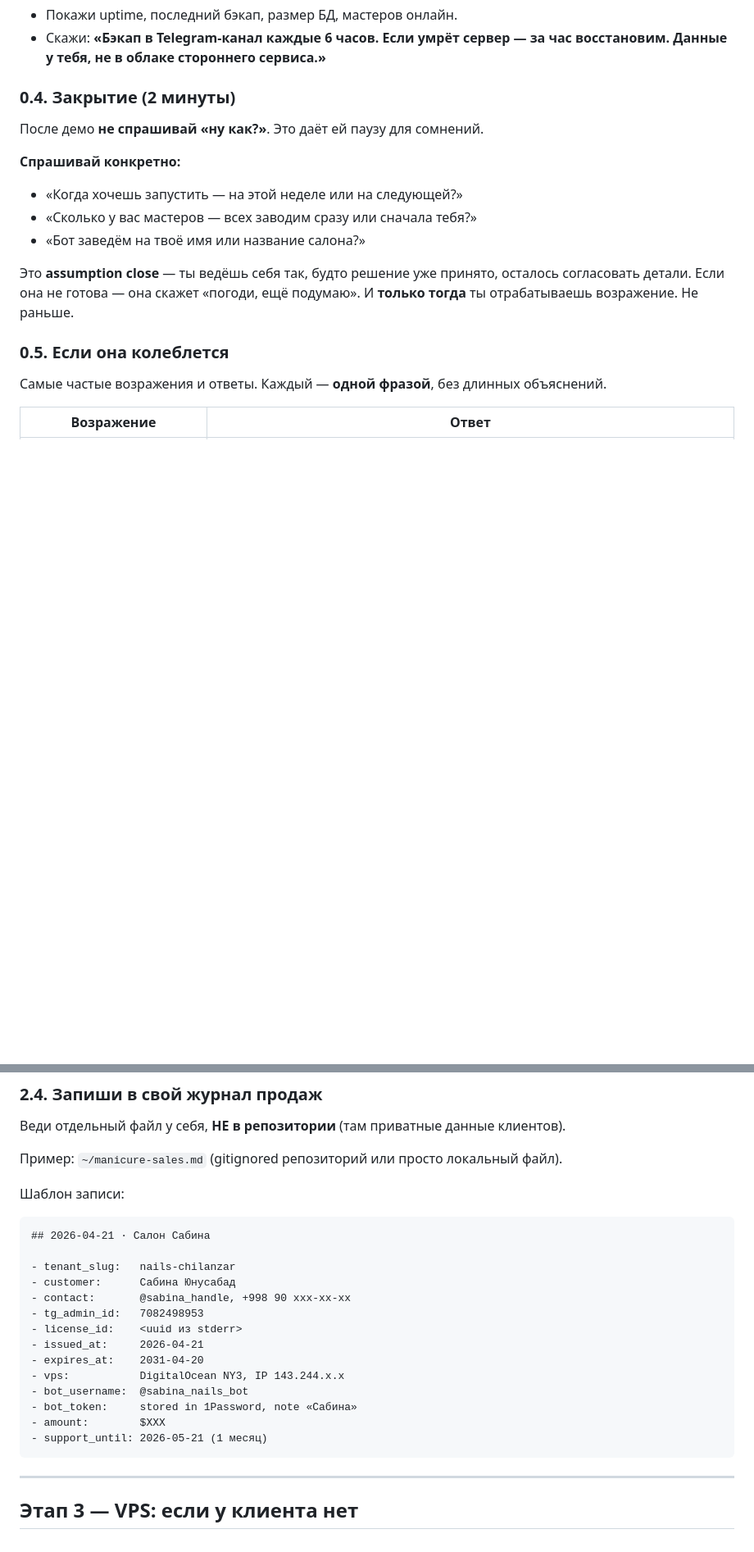
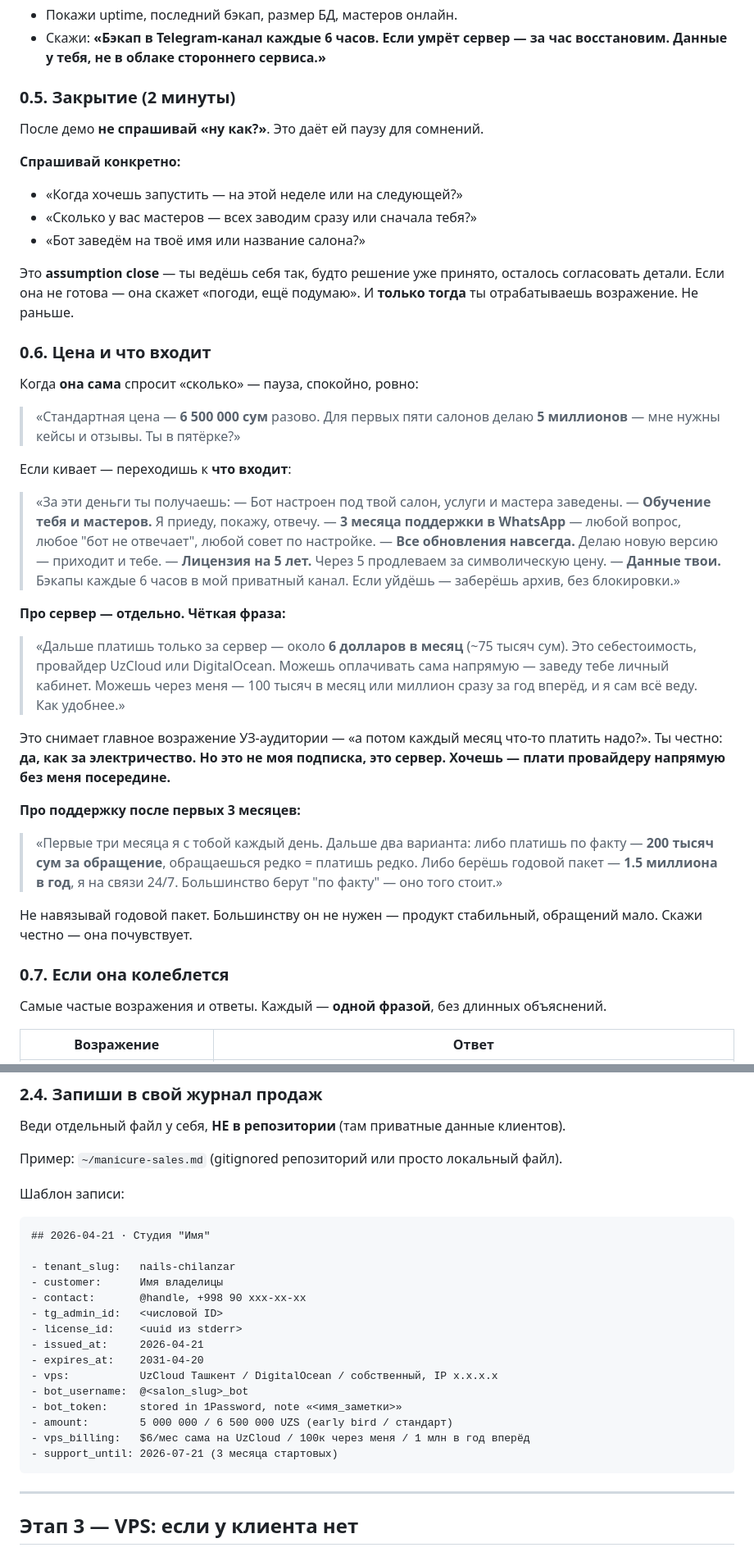
Before and after one commit to RiobVO/manicure, a Markdown page: docs/SALE_PLAYBOOK.md, 2 parts joined by grey strips. Shown at 82% size. Rendered like a GitHub page; blank space fills up the shorter version.

````diff
--- a/docs/SALE_PLAYBOOK.md
+++ b/docs/SALE_PLAYBOOK.md
@@ -107,7 +103,7 @@ git clone https://github.com/RiobVO/manicure.git .
 - Покажи uptime, последний бэкап, размер БД, мастеров онлайн.
 - Скажи: **«Бэкап в Telegram-канал каждые 6 часов. Если умрёт сервер — за час восстановим. Данные у тебя, не в облаке стороннего сервиса.»**
 
-### 0.4. Закрытие (2 минуты)
+### 0.5. Закрытие (2 минуты)
 
 После демо **не спрашивай «ну как?»**. Это даёт ей паузу для сомнений.
 
@@ -118,7 +114,36 @@ git clone https://github.com/RiobVO/manicure.git .
 
 Это **assumption close** — ты ведёшь себя так, будто решение уже принято, осталось согласовать детали. Если она не готова — она скажет «погоди, ещё подумаю». И **только тогда** ты отрабатываешь возражение. Не раньше.
 
-### 0.5. Если она колеблется
+### 0.6. Цена и что входит
+
+Когда **она сама** спросит «сколько» — пауза, спокойно, ровно:
+
+> «Стандартная цена — **6 500 000 сум** разово.
+> Для первых пяти салонов делаю **5 миллионов** — мне нужны кейсы и отзывы. Ты в пятёрке?»
+
+Если кивает — переходишь к **что входит**:
+
+> «За эти деньги ты получаешь:
+> — Бот настроен под твой салон, услуги и мастера заведены.
+> — **Обучение тебя и мастеров.** Я приеду, покажу, отвечу.
+> — **3 месяца поддержки в WhatsApp** — любой вопрос, любое "бот не отвечает", любой совет по настройке.
+> — **Все обновления навсегда.** Делаю новую версию — приходит и тебе.
+> — **Лицензия на 5 лет.** Через 5 продлеваем за символическую цену.
+> — **Данные твои.** Бэкапы каждые 6 часов в мой приватный канал. Если уйдёшь — заберёшь архив, без блокировки.»
+
+**Про сервер — отдельно. Чёткая фраза:**
+
+> «Дальше платишь только за сервер — около **6 долларов в месяц** (~75 тысяч сум). Это себестоимость, провайдер UzCloud или DigitalOcean. Можешь оплачивать сама напрямую — заведу тебе личный кабинет. Можешь через меня — 100 тысяч в месяц или миллион сразу за год вперёд, и я сам всё веду. Как удобнее.»
+
+Это снимает главное возражение УЗ-аудитории — «а потом каждый месяц что-то платить надо?». Ты честно: **да, как за электричество. Но это не моя подписка, это сервер. Хочешь — плати провайдеру напрямую без меня посередине.**
+
+**Про поддержку после первых 3 месяцев:**
+
+> «Первые три месяца я с тобой каждый день. Дальше два варианта: либо платишь по факту — **200 тысяч сум за обращение**, обращаешься редко = платишь редко. Либо берёшь годовой пакет — **1.5 миллиона в год**, я на связи 24/7. Большинство берут "по факту" — оно того стоит.»
+
+Не навязывай годовой пакет. Большинству он не нужен — продукт стабильный, обращений мало. Скажи честно — она почувствует.
+
+### 0.7. Если она колеблется
 
 Самые частые возражения и ответы. Каждый — **одной фразой**, без длинных объяснений.
 
@@ -218,20 +247,21 @@ python tools/issue_license.py <tenant_slug> "<Название Салона>" 60
 
 Шаблон записи:
 ```
-## 2026-04-21 · Салон Сабина
+## 2026-04-21 · Студия "Имя"
 
 - tenant_slug:   nails-chilanzar
-- customer:      Сабина Юнусабад
-- contact:       @sabina_handle, +998 90 xxx-xx-xx
-- tg_admin_id:   7082498953
+- customer:      Имя владелицы
+- contact:       @handle, +998 90 xxx-xx-xx
+- tg_admin_id:   <числовой ID>
 - license_id:    <uuid из stderr>
 - issued_at:     2026-04-21
 - expires_at:    2031-04-20
-- vps:           DigitalOcean NY3, IP 143.244.x.x
-- bot_username:  @sabina_nails_bot
-- bot_token:     stored in 1Password, note «Сабина»
-- amount:        $XXX
-- support_until: 2026-05-21 (1 месяц)
+- vps:           UzCloud Ташкент / DigitalOcean / собственный, IP x.x.x.x
+- bot_username:  @<salon_slug>_bot
+- bot_token:     stored in 1Password, note «<имя_заметки>»
+- amount:        5 000 000 / 6 500 000 UZS (early bird / стандарт)
+- vps_billing:   $6/мес сама на UzCloud / 100к через меня / 1 млн в год вперёд
+- support_until: 2026-07-21 (3 месяца стартовых)
 ```
 
 ---
````
Also changed, not shown: other parts of docs/SALE_PLAYBOOK.md (+49 -45 lines).
